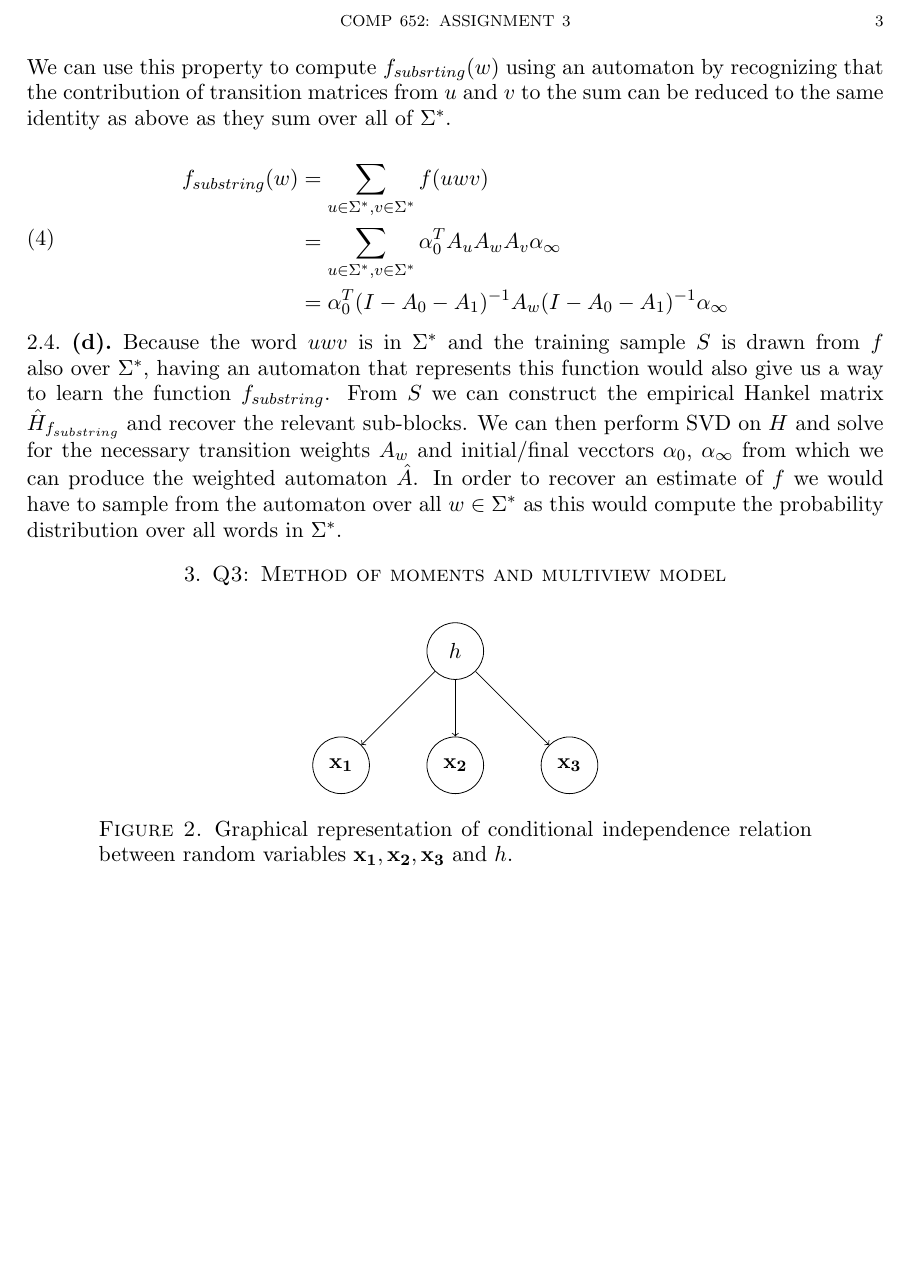
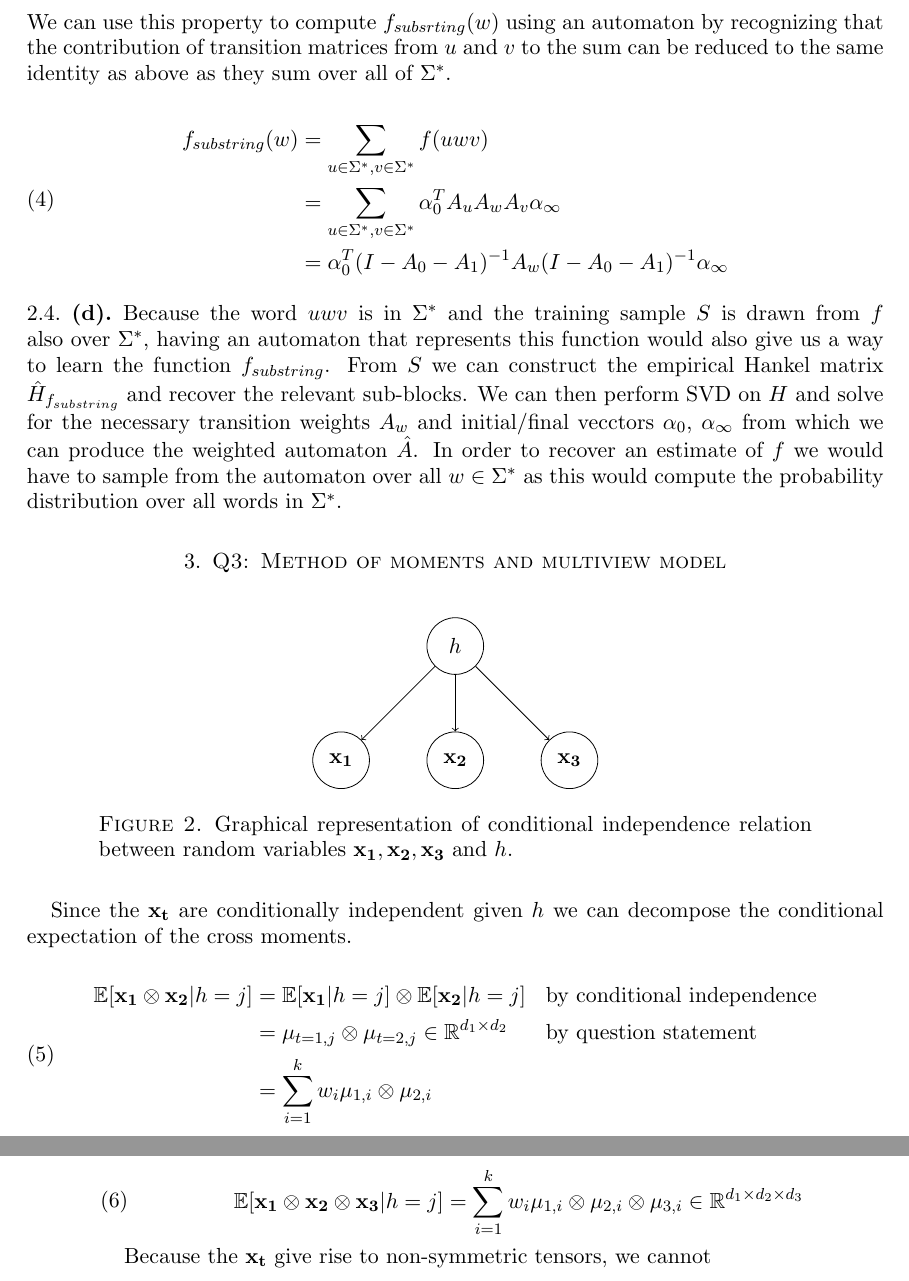
Before and after one commit to cgoliver/COMP_652, a LaTeX paper (A3/Tex/a3_cgo.tex): part of page 3 of 3 before the commit and two parts of pages 3 and 4 of 4 after it, the two joined at a grey line, cut at the place of the change, the shorter picture padded with empty space. Compiled offline with pdfLaTeX.

Commit message:
start q3

```diff
--- a/A3/Tex/a3_cgo.tex
+++ b/A3/Tex/a3_cgo.tex
@@ -138,4 +138,22 @@ Because the word $uwv$ is in $\Sigma^*$ and the training sample $S$ is drawn fro
 \label{fig:graph}
 \end{figure}
 
+Since the $\vek{x_t}$ are conditionally independent given $h$ we can decompose the conditional expectation of the cross moments.
+
+\begin{equation}
+\begin{aligned}
+\mathbb{E}[\vek{x_1} \otimes \vek{x_2} \vert h=j] &= \mathbb{E}[\vek{x_1} \vert h=j] \otimes \mathbb{E}[\vek{x_2} \vert h=j] && \text{by conditional independence} \\
+								           &= \mu_{t=1, j} \otimes \mu_{t=2, j}  \in \mathbb{R}^{d_1 \times d_2}&& \text{by question statement}\\
+								           &= \sum_{i=1}^k w_i \mu_{1,i} \otimes \mu_{2, i}
+\end{aligned}
+\end{equation}
+
+\begin{equation}
+\begin{aligned}
+\mathbb{E}[\vek{x_1} \otimes \vek{x_2} \otimes \vek{x_3} \vert h=j] &= \sum_{i=1}^k w_i \mu_{1,i} \otimes \mu_{2, i} \otimes \mu_{3, i} \in \mathbb{R}^{d_1 \times d_2 \times d_3}
+\end{aligned}
+\end{equation}
+
+Because the $\vek{x_t}$ give rise to non-symmetric tensors, we cannot
+
 \end{document}
```
Also changed, not shown: A3/Tex/a3_cgo.pdf, 4 other files.
